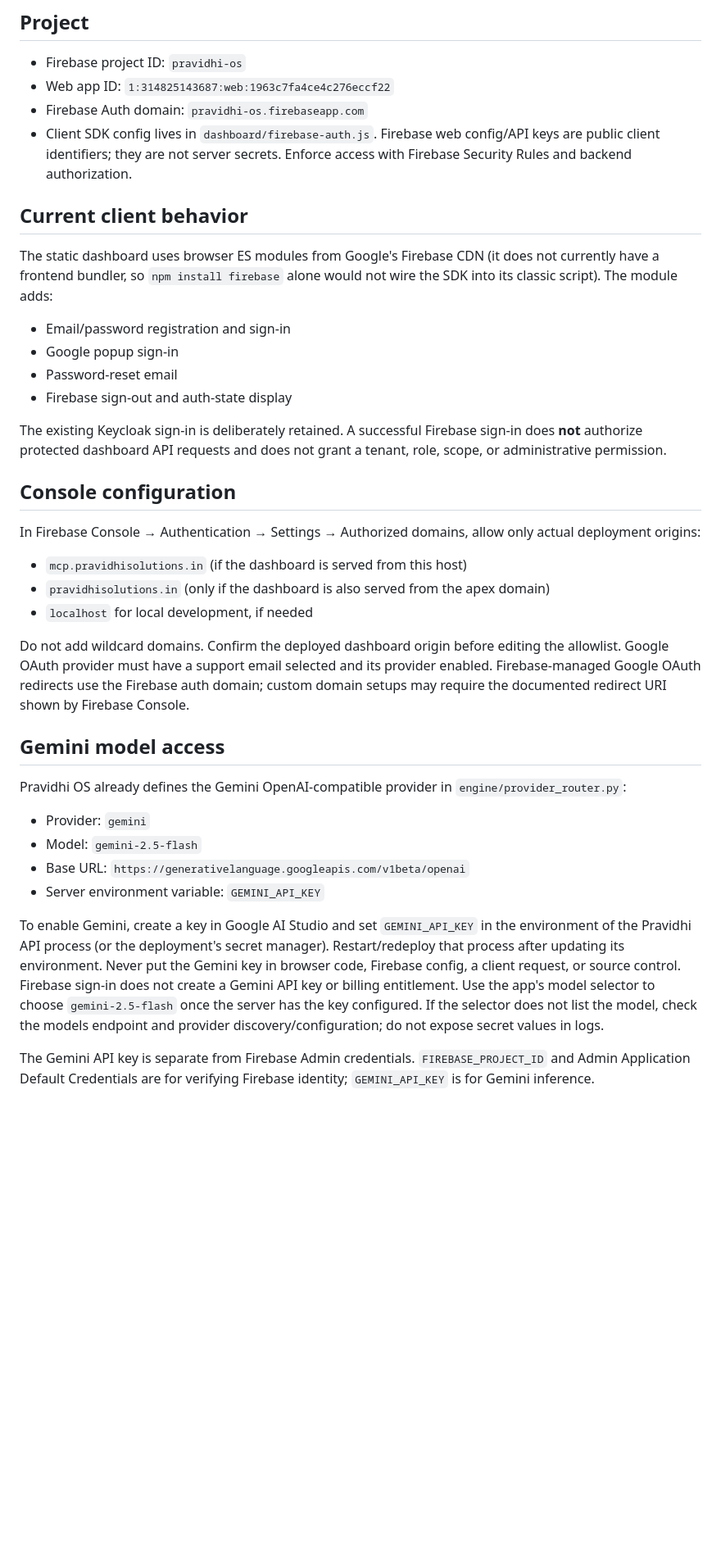
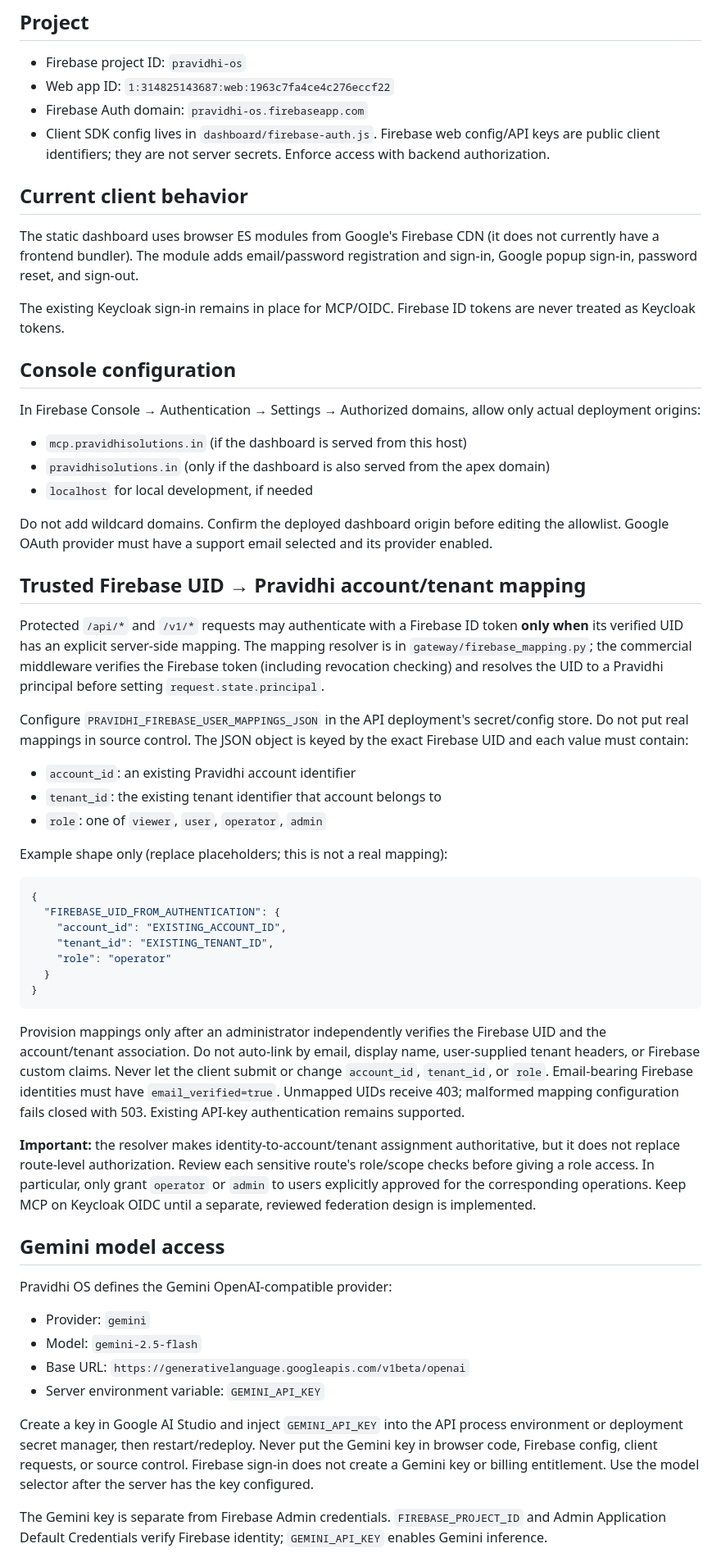
Before and after one commit to yashas-13/Pravidhi-OS, a Markdown page: docs/FIREBASE_AUTH_INTEGRATION.md, the part around one of its changes. Shown at 82% size. Rendered like a GitHub page; blank space fills up the shorter version.

Commit message:
Document trusted Firebase UID account and tenant linking

````diff
--- a/docs/FIREBASE_AUTH_INTEGRATION.md
+++ b/docs/FIREBASE_AUTH_INTEGRATION.md
@@ -5,17 +5,13 @@
 - Firebase project ID: `pravidhi-os`
 - Web app ID: `1:314825143687:web:1963c7fa4ce4c276eccf22`
 - Firebase Auth domain: `pravidhi-os.firebaseapp.com`
-- Client SDK config lives in `dashboard/firebase-auth.js`. Firebase web config/API keys are public client identifiers; they are not server secrets. Enforce access with Firebase Security Rules and backend authorization.
+- Client SDK config lives in `dashboard/firebase-auth.js`. Firebase web config/API keys are public client identifiers; they are not server secrets. Enforce access with backend authorization.
 
 ## Current client behavior
 
-The static dashboard uses browser ES modules from Google's Firebase CDN (it does not currently have a frontend bundler, so `npm install firebase` alone would not wire the SDK into its classic script). The module adds:
-- Email/password registration and sign-in
-- Google popup sign-in
-- Password-reset email
-- Firebase sign-out and auth-state display
+The static dashboard uses browser ES modules from Google's Firebase CDN (it does not currently have a frontend bundler). The module adds email/password registration and sign-in, Google popup sign-in, password reset, and sign-out.
 
-The existing Keycloak sign-in is deliberately retained. A successful Firebase sign-in does **not** authorize protected dashboard API requests and does not grant a tenant, role, scope, or administrative permission.
+The existing Keycloak sign-in remains in place for MCP/OIDC. Firebase ID tokens are never treated as Keycloak tokens.
 
 ## Console configuration
 
@@ -24,17 +20,42 @@ In Firebase Console → Authentication → Settings → Authorized domains, allo
 - `pravidhisolutions.in` (only if the dashboard is also served from the apex domain)
 - `localhost` for local development, if needed
 
-Do not add wildcard domains. Confirm the deployed dashboard origin before editing the allowlist. Google OAuth provider must have a support email selected and its provider enabled. Firebase-managed Google OAuth redirects use the Firebase auth domain; custom domain setups may require the documented redirect URI shown by Firebase Console.
+Do not add wildcard domains. Confirm the deployed dashboard origin before editing the allowlist. Google OAuth provider must have a support email selected and its provider enabled.
+
+## Trusted Firebase UID → Pravidhi account/tenant mapping
+
+Protected `/api/*` and `/v1/*` requests may authenticate with a Firebase ID token **only when** its verified UID has an explicit server-side mapping. The mapping resolver is in `gateway/firebase_mapping.py`; the commercial middleware verifies the Firebase token (including revocation checking) and resolves the UID to a Pravidhi principal before setting `request.state.principal`.
+
+Configure `PRAVIDHI_FIREBASE_USER_MAPPINGS_JSON` in the API deployment's secret/config store. Do not put real mappings in source control. The JSON object is keyed by the exact Firebase UID and each value must contain:
+- `account_id`: an existing Pravidhi account identifier
+- `tenant_id`: the existing tenant identifier that account belongs to
+- `role`: one of `viewer`, `user`, `operator`, `admin`
+
+Example shape only (replace placeholders; this is not a real mapping):
+
+```json
+{
+  "FIREBASE_UID_FROM_AUTHENTICATION": {
+    "account_id": "EXISTING_ACCOUNT_ID",
+    "tenant_id": "EXISTING_TENANT_ID",
+    "role": "operator"
+  }
+}
+```
+
+Provision mappings only after an administrator independently verifies the Firebase UID and the account/tenant association. Do not auto-link by email, display name, user-supplied tenant headers, or Firebase custom claims. Never let the client submit or change `account_id`, `tenant_id`, or `role`. Email-bearing Firebase identities must have `email_verified=true`. Unmapped UIDs receive 403; malformed mapping configuration fails closed with 503. Existing API-key authentication remains supported.
+
+**Important:** the resolver makes identity-to-account/tenant assignment authoritative, but it does not replace route-level authorization. Review each sensitive route's role/scope checks before giving a role access. In particular, only grant `operator` or `admin` to users explicitly approved for the corresponding operations. Keep MCP on Keycloak OIDC until a separate, reviewed federation design is implemented.
 
 ## Gemini model access
 
-Pravidhi OS already defines the Gemini OpenAI-compatible provider in `engine/provider_router.py`:
+Pravidhi OS defines the Gemini OpenAI-compatible provider:
 - Provider: `gemini`
 - Model: `gemini-2.5-flash`
 - Base URL: `https://generativelanguage.googleapis.com/v1beta/openai`
 - Server environment variable: `GEMINI_API_KEY`
 
-To enable Gemini, create a key in Google AI Studio and set `GEMINI_API_KEY` in the environment of the Pravidhi API process (or the deployment's secret manager). Restart/redeploy that process after updating its environment. Never put the Gemini key in browser code, Firebase config, a client request, or source control. Firebase sign-in does not create a Gemini API key or billing entitlement. Use the app's model selector to choose `gemini-2.5-flash` once the server has the key configured. If the selector does not list the model, check the models endpoint and provider discovery/configuration; do not expose secret values in logs.
+Create a key in Google AI Studio and inject `GEMINI_API_KEY` into the API process environment or deployment secret manager, then restart/redeploy. Never put the Gemini key in browser code, Firebase config, client requests, or source control. Firebase sign-in does not create a Gemini key or billing entitlement. Use the model selector after the server has the key configured.
 
-The Gemini API key is separate from Firebase Admin credentials. `FIREBASE_PROJECT_ID` and Admin Application Default Credentials are for verifying Firebase identity; `GEMINI_API_KEY` is for Gemini inference.
+The Gemini key is separate from Firebase Admin credentials. `FIREBASE_PROJECT_ID` and Admin Application Default Credentials verify Firebase identity; `GEMINI_API_KEY` enables Gemini inference.
 
````
Also changed, not shown: other parts of docs/FIREBASE_AUTH_INTEGRATION.md (+7 -12 lines).
